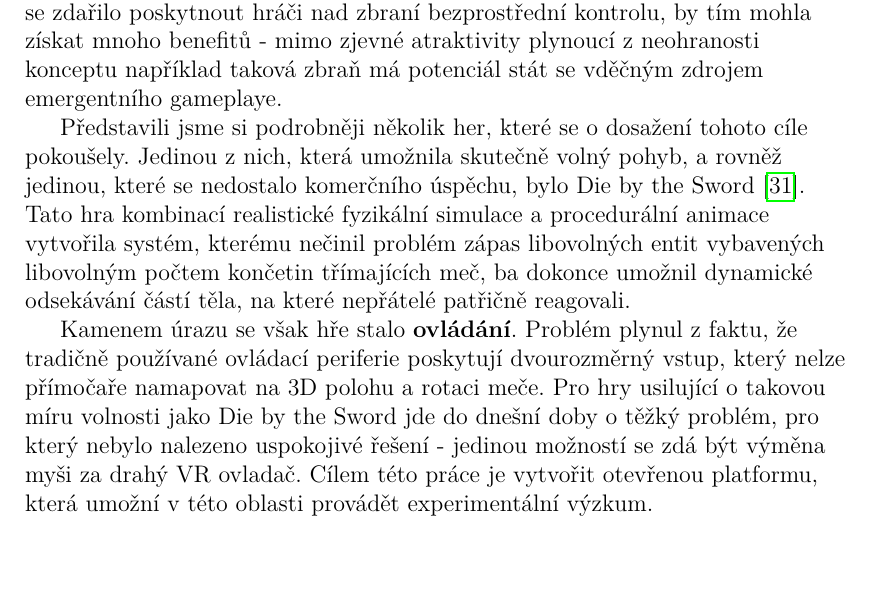
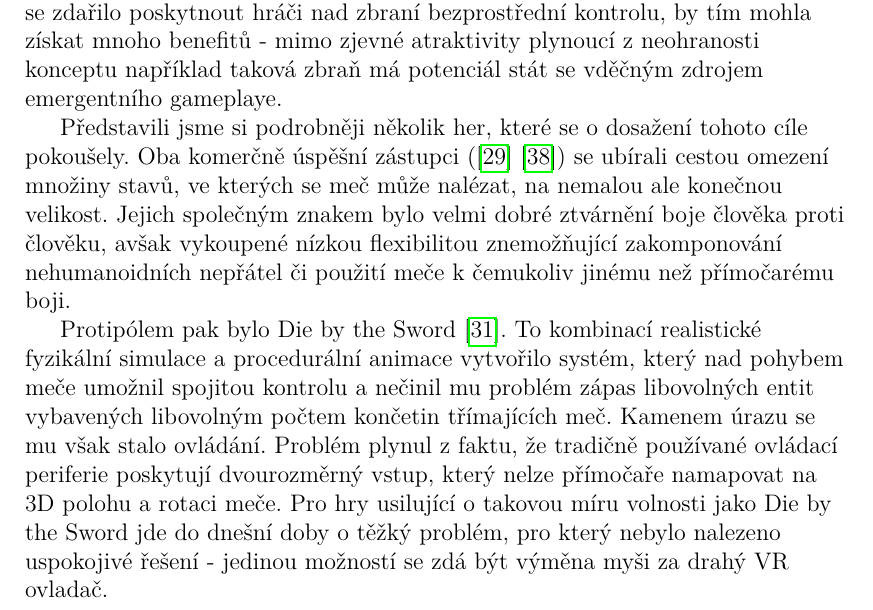
Before and after one commit to MarkusSecundus/PhysicsSwordfight, a LaTeX thesis (cs/prace.tex, which reads cs/kap01.tex): part of page 33 of 114, cut so that both start at the same text, the shorter picture padded with empty space. Compiled offline with pdfLaTeX.

Commit message:
ch.1 summary correction

```diff
--- a/cs/kap01.tex
+++ b/cs/kap01.tex
@@ -406,6 +406,6 @@ Ve videohře chladná zbraň typicky figuruje jako ''černá skříňka'' - hrá
 
 Takový systém tedy pěkně vystihuje některé z aspektů, které hrají roli v reálném světě. Ten, který je pro typického laika nejzjevnější - totiž ovládání zbraně - je však ponechán zcela mimo hráčovu přímou kontrolu. Hra, které by se zdařilo poskytnout hráči nad zbraní bezprostřední kontrolu, by tím mohla získat mnoho benefitů - mimo zjevné atraktivity plynoucí z neohranosti konceptu například taková zbraň má potenciál stát se vděčným zdrojem emergentního gameplaye.
 
-Představili jsme si podrobněji několik her, které se o dosažení tohoto cíle pokoušely. Jedinou z nich, která umožnila skutečně volný pohyb, a rovněž jedinou, které se nedostalo komerčního úspěchu, bylo Die by the Sword \cite{DieByTheSword}. Tato hra kombinací realistické fyzikální simulace a procedurální animace vytvořila systém, kterému nečinil problém zápas libovolných entit vybavených libovolným počtem končetin třímajících meč, ba dokonce umožnil dynamické odsekávání částí těla, na které nepřátelé patřičně reagovali.
+Představili jsme si podrobněji několik her, které se o dosažení tohoto cíle pokoušely. Oba komerčně úspěšní zástupci (\cite{MountAndBlade} \cite{KCD}) se ubírali cestou omezení množiny stavů, ve kterých se meč může nalézat, na nemalou ale konečnou velikost. Jejich společným znakem bylo velmi dobré ztvárnění boje člověka proti člověku, avšak vykoupené nízkou flexibilitou znemožňující zakomponování nehumanoidních nepřátel či použití meče k čemukoliv jinému než přímočarému boji.
 
-Kamenem úrazu se však hře stalo \textbf{ovládání}. Problém plynul z faktu, že tradičně používané ovládací periferie poskytují dvourozměrný vstup, který nelze přímočaře namapovat na 3D polohu a rotaci meče. Pro hry usilující o takovou míru volnosti jako Die by the Sword jde do dnešní doby o těžký problém, pro který nebylo nalezeno uspokojivé řešení - jedinou možností se zdá být výměna myši za drahý \acs{VR} ovladač. Cílem této práce je vytvořit otevřenou platformu, která umožní v této oblasti provádět experimentální výzkum.
+Protipólem pak bylo Die by the Sword \cite{DieByTheSword}. To kombinací realistické fyzikální simulace a procedurální animace vytvořilo systém, který nad pohybem meče umožnil spojitou kontrolu a nečinil mu problém zápas libovolných entit vybavených libovolným počtem končetin třímajících meč. Kamenem úrazu se mu však stalo ovládání. Problém plynul z faktu, že tradičně používané ovládací periferie poskytují dvourozměrný vstup, který nelze přímočaře namapovat na 3D polohu a rotaci meče. Pro hry usilující o takovou míru volnosti jako Die by the Sword jde do dnešní doby o těžký problém, pro který nebylo nalezeno uspokojivé řešení - jedinou možností se zdá být výměna myši za drahý \acs{VR} ovladač.
```
